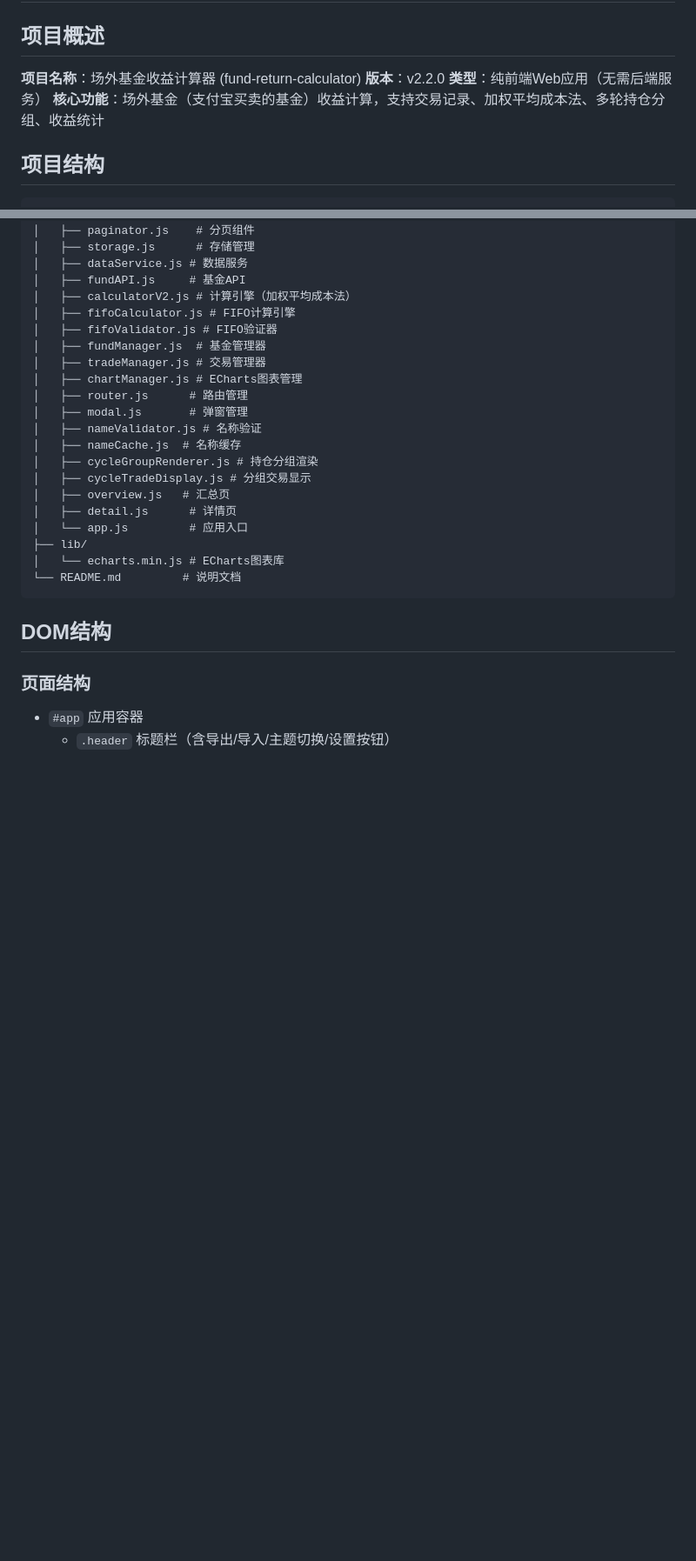
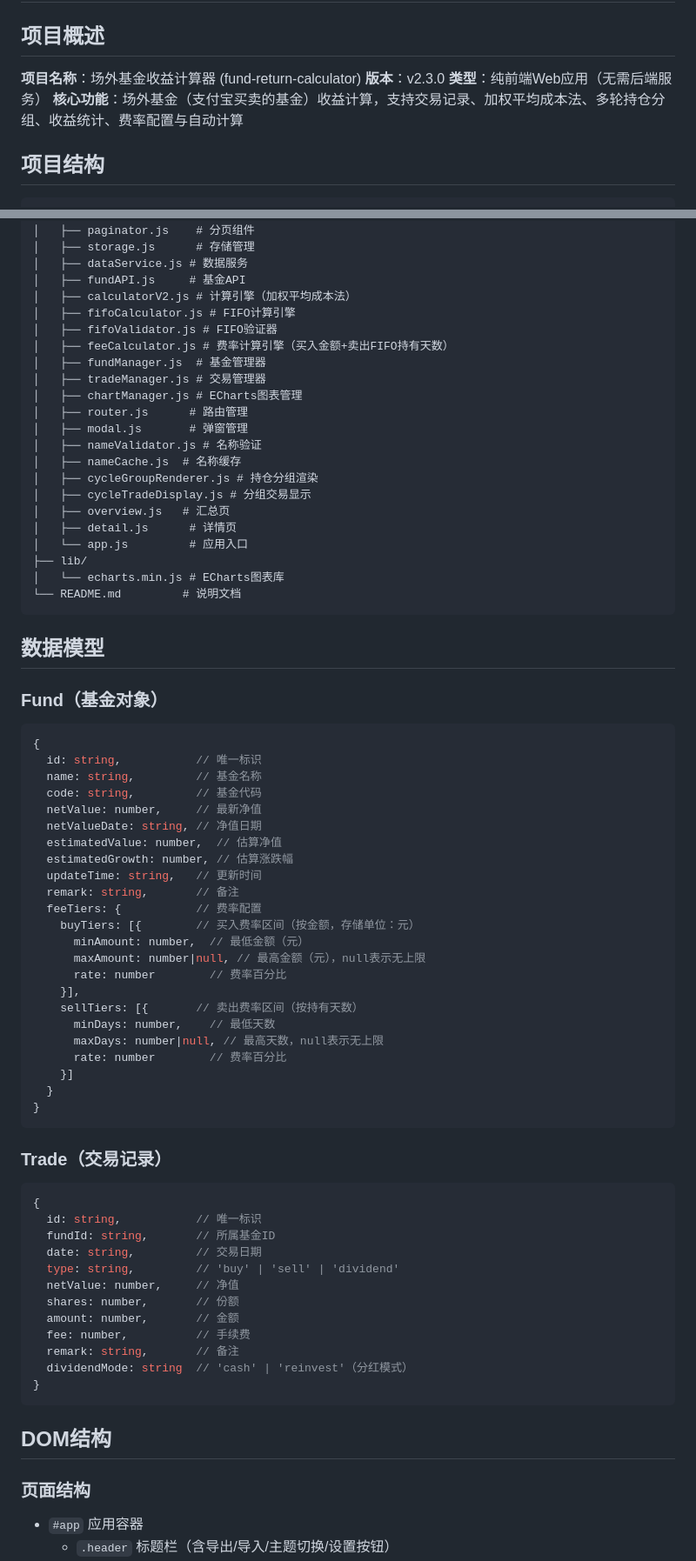
Before and after one commit to DemonFourth/changwaijijinshoyi, a Markdown page: AGENTS.md, 2 parts joined by grey strips. Shown at 87% size. GitHub-like rendering; blank space fills up the shorter version.

Commit message:
docs: update AGENTS.md for v2.3.0 fee configuration feature

````diff
--- a/AGENTS.md
+++ b/AGENTS.md
@@ -3,9 +3,9 @@
 ## 项目概述
 
 **项目名称**：场外基金收益计算器 (fund-return-calculator)
-**版本**：v2.2.0
+**版本**：v2.3.0
 **类型**：纯前端Web应用（无需后端服务）
-**核心功能**：场外基金（支付宝买卖的基金）收益计算，支持交易记录、加权平均成本法、多轮持仓分组、收益统计
+**核心功能**：场外基金（支付宝买卖的基金）收益计算，支持交易记录、加权平均成本法、多轮持仓分组、收益统计、费率配置与自动计算
 
 ## 项目结构
 
@@ -30,6 +30,7 @@ jijinshouyi/
 │   ├── calculatorV2.js # 计算引擎（加权平均成本法）
 │   ├── fifoCalculator.js # FIFO计算引擎
 │   ├── fifoValidator.js # FIFO验证器
+│   ├── feeCalculator.js # 费率计算引擎（买入金额+卖出FIFO持有天数）
 │   ├── fundManager.js  # 基金管理器
 │   ├── tradeManager.js # 交易管理器
 │   ├── chartManager.js # ECharts图表管理
@@ -45,6 +46,51 @@ jijinshouyi/
 ├── lib/
 │   └── echarts.min.js # ECharts图表库
 └── README.md         # 说明文档
+```
+
+## 数据模型
+
+### Fund（基金对象）
+```javascript
+{
+  id: string,           // 唯一标识
+  name: string,         // 基金名称
+  code: string,         // 基金代码
+  netValue: number,     // 最新净值
+  netValueDate: string, // 净值日期
+  estimatedValue: number,  // 估算净值
+  estimatedGrowth: number, // 估算涨跌幅
+  updateTime: string,   // 更新时间
+  remark: string,       // 备注
+  feeTiers: {           // 费率配置
+    buyTiers: [{        // 买入费率区间（按金额，存储单位：元）
+      minAmount: number,  // 最低金额（元）
+      maxAmount: number|null, // 最高金额（元），null表示无上限
+      rate: number        // 费率百分比
+    }],
+    sellTiers: [{       // 卖出费率区间（按持有天数）
+      minDays: number,    // 最低天数
+      maxDays: number|null, // 最高天数，null表示无上限
+      rate: number        // 费率百分比
+    }]
+  }
+}
+```
+
+### Trade（交易记录）
+```javascript
+{
+  id: string,           // 唯一标识
+  fundId: string,       // 所属基金ID
+  date: string,         // 交易日期
+  type: string,         // 'buy' | 'sell' | 'dividend'
+  netValue: number,     // 净值
+  shares: number,       // 份额
+  amount: number,       // 金额
+  fee: number,          // 手续费
+  remark: string,       // 备注
+  dividendMode: string  // 'cash' | 'reinvest'（分红模式）
+}
 ```
 
 ## DOM结构
````
Also changed, not shown: other parts of AGENTS.md (+28 -0 lines).
